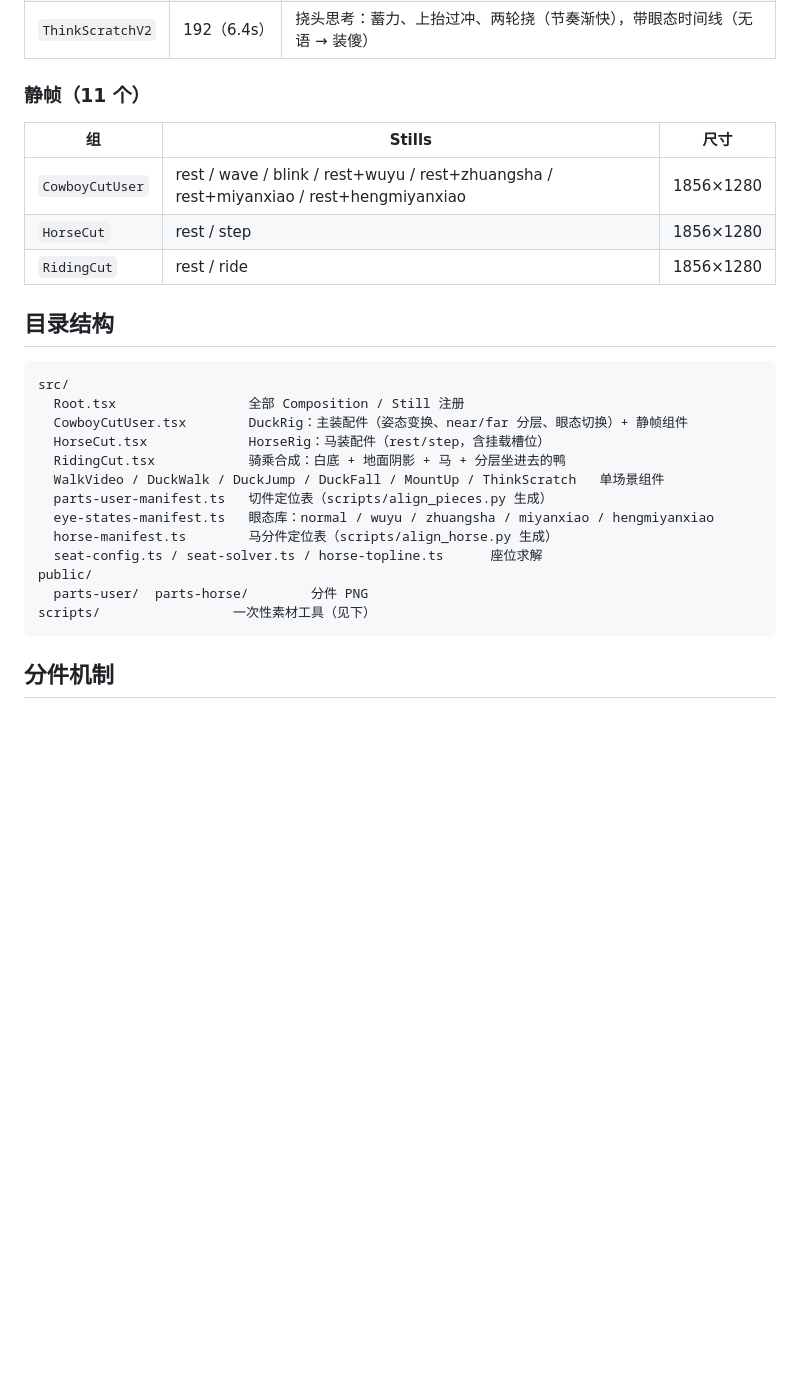
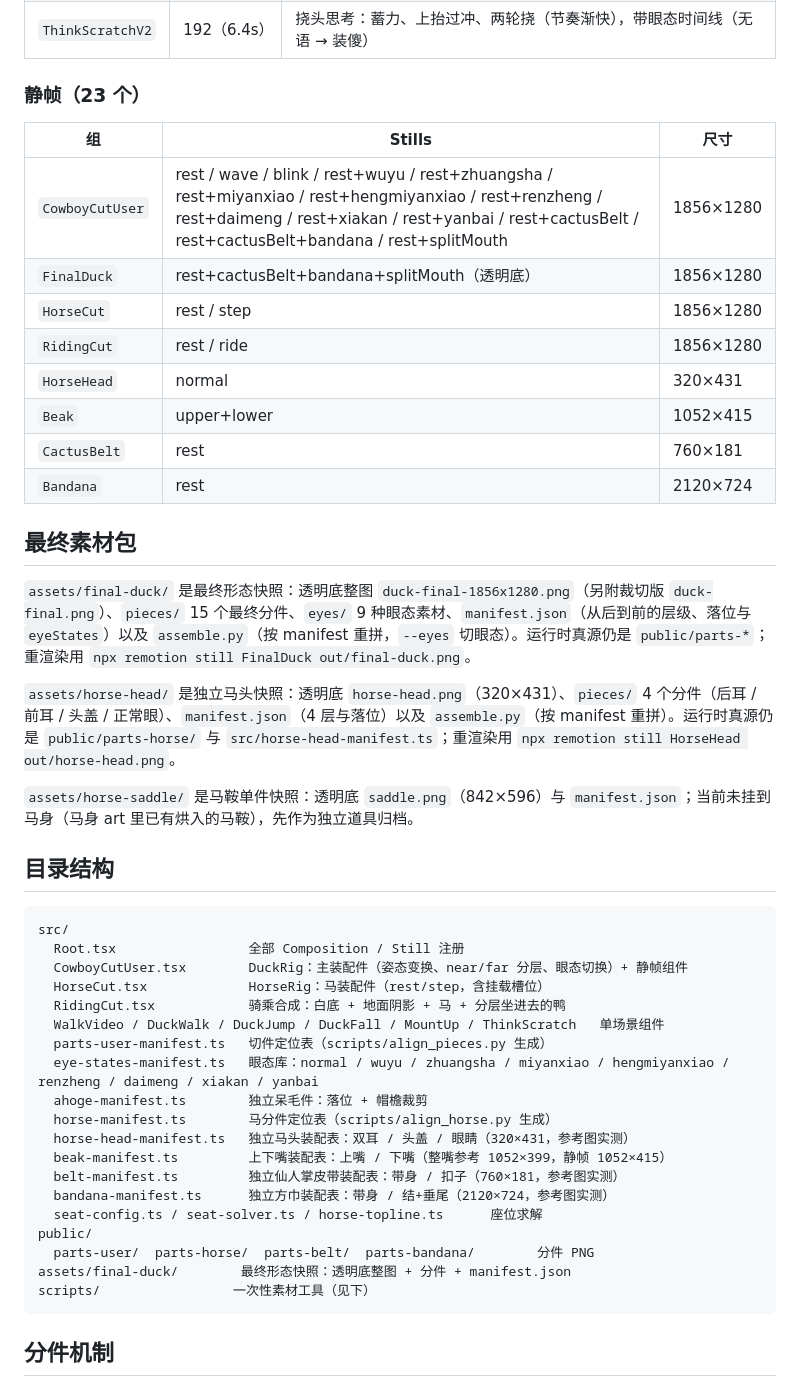
Before and after one commit to chenzhiya77/deer-flow-mascot, a Markdown page: README.md, the part around one of its changes. GitHub-like rendering; blank space fills up the shorter version.

Commit message:
docs: document final duck and horse asset packs
Update still counts, eye-state lists, beak/ahoge mechanisms and the new snapshot pack contents.

Tests: not run (docs only)

````diff
--- a/README.md
+++ b/README.md
@@ -26,13 +26,26 @@ npm run lint                                 # eslint + tsc
 | `MountUp` | 90（3s） | 上马：鸭从马后跃出弧线，落点直接取座位求解值 |
 | `ThinkScratchV2` | 192（6.4s） | 挠头思考：蓄力、上抬过冲、两轮挠（节奏渐快），带眼态时间线（无语 → 装傻） |
 
-### 静帧（11 个）
+### 静帧（23 个）
 
 | 组 | Stills | 尺寸 |
 | --- | --- | --- |
-| `CowboyCutUser` | rest / wave / blink / rest+wuyu / rest+zhuangsha / rest+miyanxiao / rest+hengmiyanxiao | 1856×1280 |
+| `CowboyCutUser` | rest / wave / blink / rest+wuyu / rest+zhuangsha / rest+miyanxiao / rest+hengmiyanxiao / rest+renzheng / rest+daimeng / rest+xiakan / rest+yanbai / rest+cactusBelt / rest+cactusBelt+bandana / rest+splitMouth | 1856×1280 |
+| `FinalDuck` | rest+cactusBelt+bandana+splitMouth（透明底） | 1856×1280 |
 | `HorseCut` | rest / step | 1856×1280 |
 | `RidingCut` | rest / ride | 1856×1280 |
+| `HorseHead` | normal | 320×431 |
+| `Beak` | upper+lower | 1052×415 |
+| `CactusBelt` | rest | 760×181 |
+| `Bandana` | rest | 2120×724 |
+
+## 最终素材包
+
+`assets/final-duck/` 是最终形态快照：透明底整图 `duck-final-1856x1280.png`（另附裁切版 `duck-final.png`）、`pieces/` 15 个最终分件、`eyes/` 9 种眼态素材、`manifest.json`（从后到前的层级、落位与 `eyeStates`）以及 `assemble.py`（按 manifest 重拼，`--eyes` 切眼态）。运行时真源仍是 `public/parts-*`；重渲染用 `npx remotion still FinalDuck out/final-duck.png`。
+
+`assets/horse-head/` 是独立马头快照：透明底 `horse-head.png`（320×431）、`pieces/` 4 个分件（后耳 / 前耳 / 头盖 / 正常眼）、`manifest.json`（4 层与落位）以及 `assemble.py`（按 manifest 重拼）。运行时真源仍是 `public/parts-horse/` 与 `src/horse-head-manifest.ts`；重渲染用 `npx remotion still HorseHead out/horse-head.png`。
+
+`assets/horse-saddle/` 是马鞍单件快照：透明底 `saddle.png`（842×596）与 `manifest.json`；当前未挂到马身（马身 art 里已有烘入的马鞍），先作为独立道具归档。
 
 ## 目录结构
 
@@ -44,11 +57,17 @@ src/
   RidingCut.tsx            骑乘合成：白底 + 地面阴影 + 马 + 分层坐进去的鸭
   WalkVideo / DuckWalk / DuckJump / DuckFall / MountUp / ThinkScratch   单场景组件
   parts-user-manifest.ts   切件定位表（scripts/align_pieces.py 生成）
-  eye-states-manifest.ts   眼态库：normal / wuyu / zhuangsha / miyanxiao / hengmiyanxiao
+  eye-states-manifest.ts   眼态库：normal / wuyu / zhuangsha / miyanxiao / hengmiyanxiao / renzheng / daimeng / xiakan / yanbai
+  ahoge-manifest.ts        独立呆毛件：落位 + 帽檐裁剪
   horse-manifest.ts        马分件定位表（scripts/align_horse.py 生成）
+  horse-head-manifest.ts   独立马头装配表：双耳 / 头盖 / 眼睛（320×431，参考图实测）
+  beak-manifest.ts         上下嘴装配表：上嘴 / 下嘴（整嘴参考 1052×399，静帧 1052×415）
+  belt-manifest.ts         独立仙人掌皮带装配表：带身 / 扣子（760×181，参考图实测）
+  bandana-manifest.ts      独立方巾装配表：带身 / 结+垂尾（2120×724，参考图实测）
   seat-config.ts / seat-solver.ts / horse-topline.ts      座位求解
 public/
-  parts-user/  parts-horse/        分件 PNG
+  parts-user/  parts-horse/  parts-belt/  parts-bandana/        分件 PNG
+assets/final-duck/        最终形态快照：透明底整图 + 分件 + manifest.json
 scripts/                 一次性素材工具（见下）
 ```
 
````
Also changed, not shown: other parts of README.md (+6 -1 lines).
